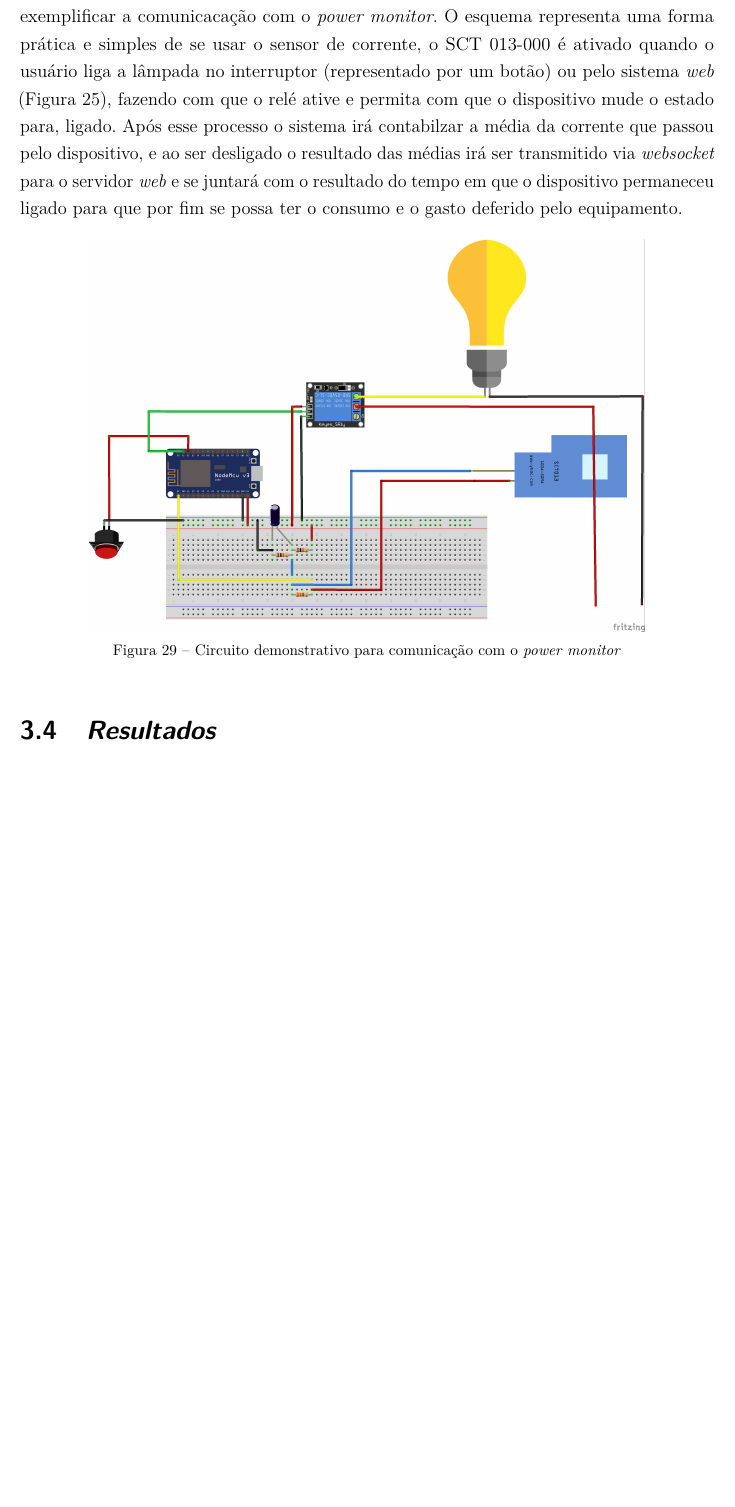
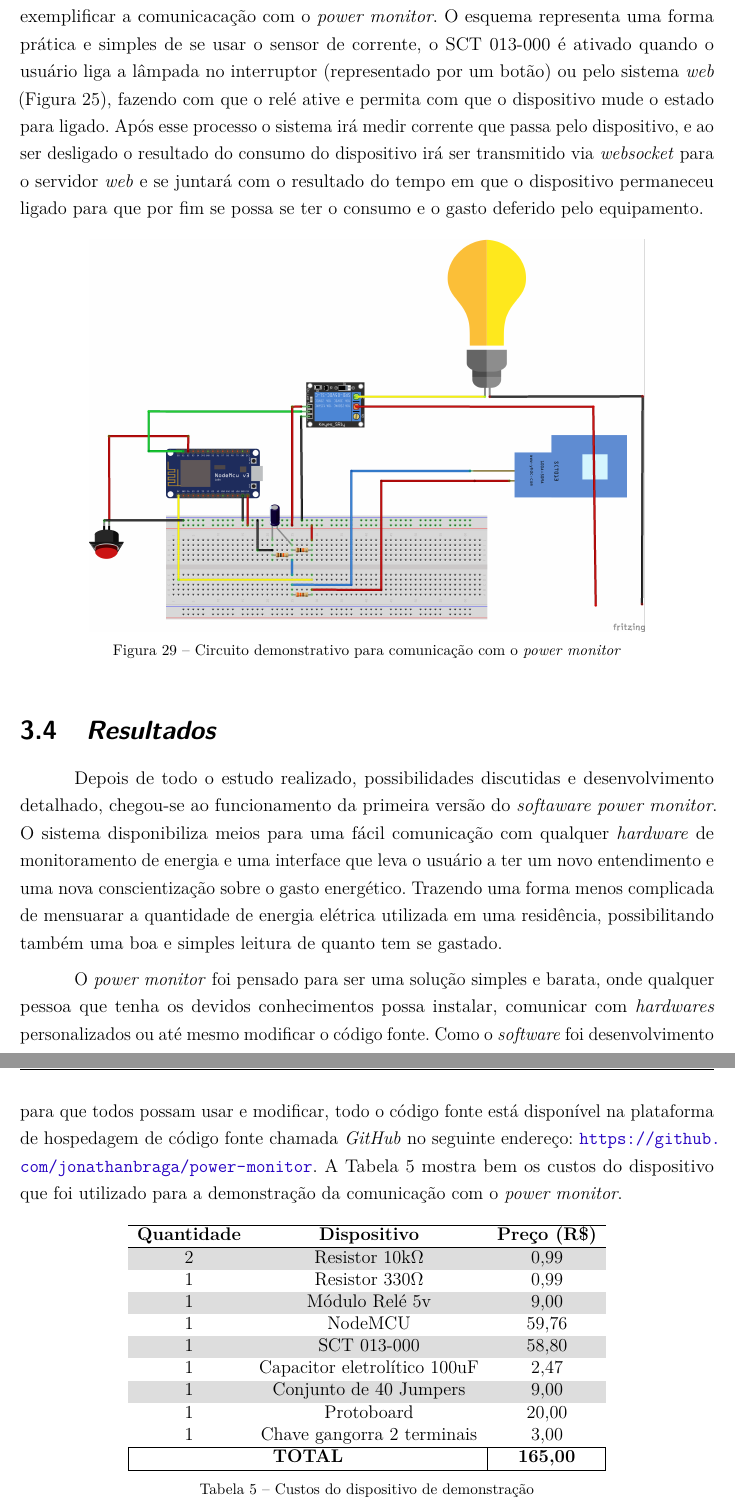
Before and after one commit to jonathanbraga/modelo-tcc-latex, a LaTeX thesis (main.tex, which reads textuais/capitulo3.tex): part of page 41 of 47 before the commit and two parts of pages 41 and 42 of 48 after it, the two joined at a grey line, cut so that both start at the same text, the shorter picture padded with empty space. Compiled offline with pdfLaTeX.

Commit message:
#1 - conclusão

```diff
--- a/textuais/capitulo3.tex
+++ b/textuais/capitulo3.tex
@@ -302,9 +303,9 @@ exemplo de como usar os métodos citados com o código anterior.
 A \autoref{fig:circuito} mostra bem o circuito demonstrativo utilizado neste trabalho para exemplificar a comunicacação com o \textit{power monitor}.
 O esquema representa uma forma prática e simples de se usar o sensor de corrente, o SCT 013-000 é ativado quando o usuário liga a lâmpada no interruptor
 (representado por um botão) ou pelo sistema \textit{web} (\autoref{fig:a-dispositivo}), fazendo com que o relé ative e permita com que o dispositivo
-mude o estado para, ligado. Após esse processo o sistema irá contabilzar a média da corrente que passou pelo dispositivo, e ao ser desligado o resultado
-das médias irá ser transmitido via \textit{websocket} para o servidor \textit{web} e se juntará com o resultado do tempo em que o dispositivo permaneceu
-ligado para que por fim se possa ter o consumo e o gasto deferido pelo equipamento.
+mude o estado para ligado. Após esse processo o sistema irá medir corrente que passa pelo dispositivo, e ao ser desligado o resultado
+do consumo do dispositivo irá ser transmitido via \textit{websocket} para o servidor \textit{web} e se juntará com o resultado do tempo em que o dispositivo permaneceu
+ligado para que por fim se possa se ter o consumo e o gasto deferido pelo equipamento.
 
 \begin{figure}[h!]
 	\includegraphics[width=0.8\textwidth, keepaspectratio=true]{circuito}
@@ -315,3 +316,39 @@ ligado para que por fim se possa ter o consumo e o gasto deferido pelo equipamen
 \FloatBarrier
 
 \section[\textit{Resultados}]{\textit{Resultados}}\label{resultados-sec}
+
+Depois de todo o estudo realizado, possibilidades discutidas e desenvolvimento detalhado, chegou-se ao  funcionamento da primeira versão
+do \textit{softaware power monitor}. O sistema disponibiliza meios para uma fácil comunicação com qualquer \textit{hardware} de monitoramento
+de energia e uma interface que leva o usuário a ter um novo entendimento e uma nova conscientização sobre o gasto energético. Trazendo uma forma menos
+complicada de mensuarar a quantidade de energia elétrica utilizada em uma residência, possibilitando também uma boa e simples leitura de quanto tem se gastado.
+
+O \textit{power monitor} foi pensado para ser uma solução simples e barata, onde qualquer pessoa que tenha os devidos conhecimentos possa
+instalar, comunicar com \textit{hardwares} personalizados ou até mesmo modificar o código fonte. Como o \textit{software} foi desenvolvimento
+para que todos possam usar e modificar, todo o código fonte está disponível na plataforma de hospedagem de código fonte chamada
+\textit{GitHub} no seguinte endereço: \url{https://github.com/jonathanbraga/power-monitor}{}. A \autoref{custo-teste} mostra bem os
+custos do dispositivo que foi utilizado para a demonstração da comunicação com o \textit{power monitor}.
+
+
+\begin{table}[!ht]
+	\centering
+	\begin{tabular}{ccc}
+		\hline
+		\textbf{Quantidade} & \textbf{Dispositivo}               & \textbf{Preço (R\$)}                 \\ \hline
+		\rowcolor[HTML]{DDDDDD}
+		2                   & Resistor 10k$\Omega$ & 0,99                                 \\
+		1                   & Resistor 330$\Omega$ & 0,99                                 \\
+		\rowcolor[HTML]{DDDDDD}
+		1                   & Módulo Relé 5v                     & 9,00                                 \\
+		1                   & NodeMCU                            & 59,76                                \\
+		\rowcolor[HTML]{DDDDDD}
+		1                   & SCT 013-000                        & 58,80                                \\
+		1                   & Capacitor eletrolítico 100uF       & 2,47                                 \\
+		\rowcolor[HTML]{DDDDDD}
+		1                   & Conjunto de 40 Jumpers             & 9,00                                 \\
+		1                   & Protoboard             & 20,00                                 \\
+		1                   & Chave gangorra 2 terminais         & 3,00                                 \\ \hline
+		\multicolumn{2}{|c|}{\textbf{TOTAL}}                     & \multicolumn{1}{c|}{\textbf{165,00}} \\ \hline
+	\end{tabular}
+	\caption{Custos do dispositivo de demonstração}
+	\label{custo-teste}
+\end{table}
```
Also changed, not shown: figuras/CAP3/diagrama-1.png, figuras/CAP3/diagrama-1o.png (added), main.pdf, textuais/capitulo3.tex (53 more changed lines).
